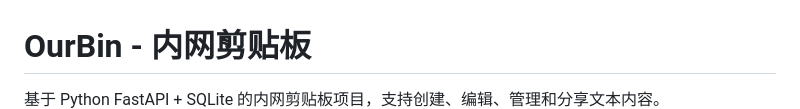
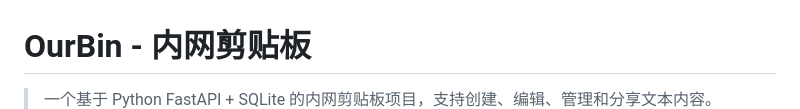
Before and after one commit to xolyn/ourbin, a Markdown page: README_zh.md, the part around the change. Drawn GitHub-style.

```diff
--- a/README_zh.md
+++ b/README_zh.md
@@ -1,6 +1,6 @@
 # OurBin - 内网剪贴板
 
-基于 Python FastAPI + SQLite 的内网剪贴板项目，支持创建、编辑、管理和分享文本内容。
+> 一个基于 Python FastAPI + SQLite 的内网剪贴板项目，支持创建、编辑、管理和分享文本内容。
 ![](func.png)
 
 ## 功能特性
```
